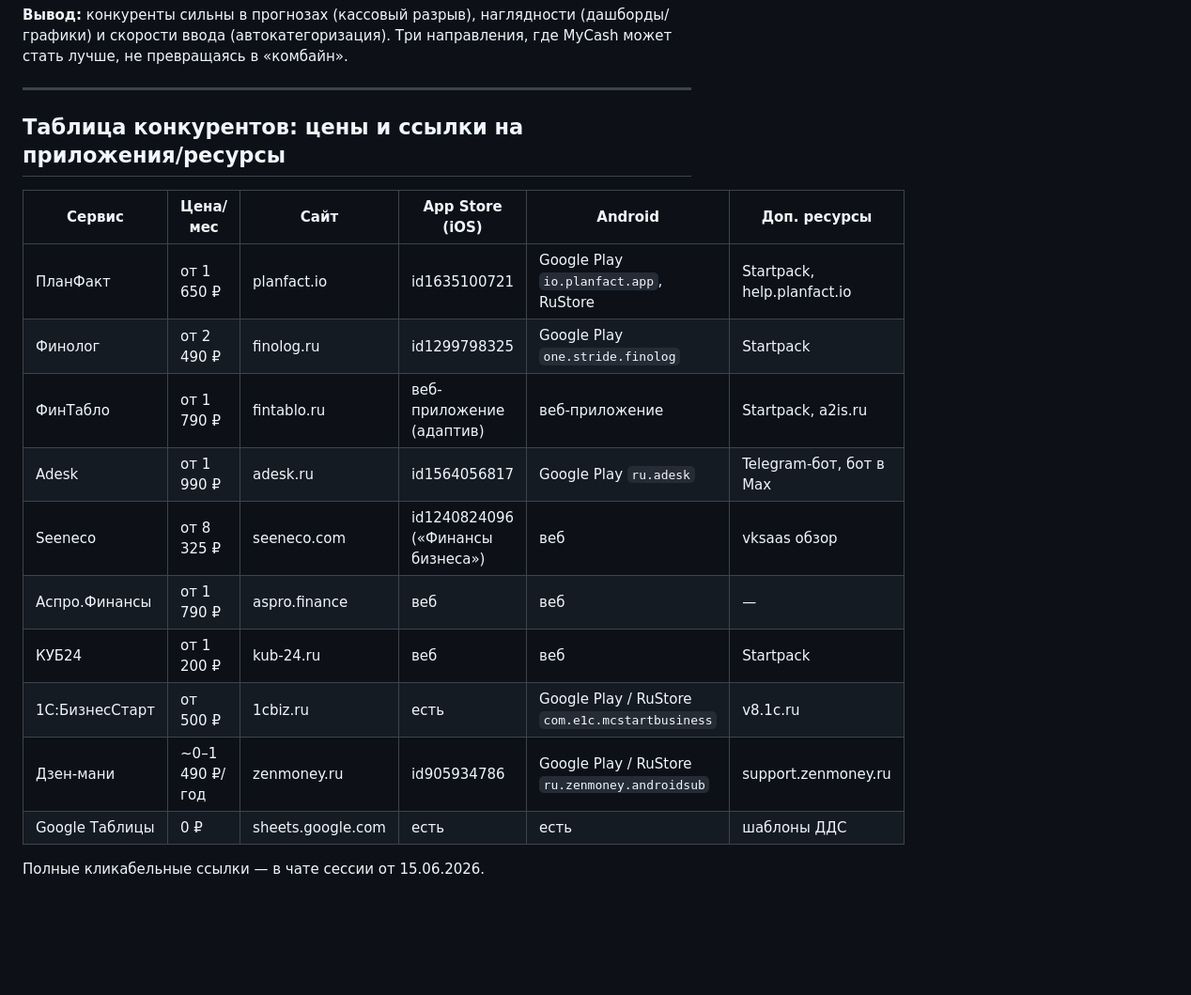
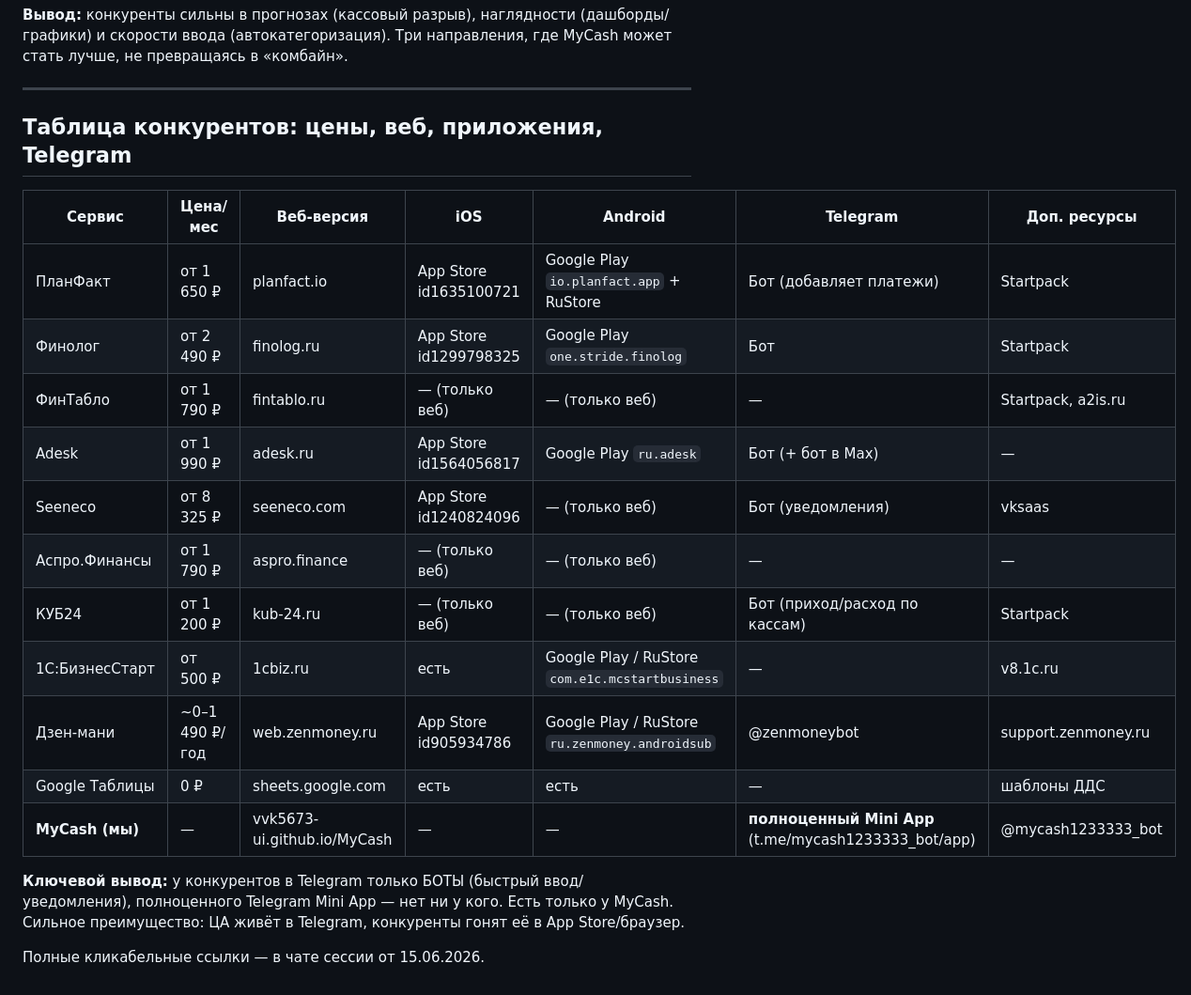
Before and after one commit to vvk5673-ui/MyCash, a Markdown page: research_2026-06-15/ideas.md, the part around the change. Shown at 94% size. Drawn GitHub-style; blank space fills up the shorter version.

Commit message:
Анализ конкурентов: таблица с колонками веб/iOS/Android/Telegram
Co-Authored-By: Claude Opus 4.8 (1M context) <noreply@anthropic.com>

```diff
--- a/research_2026-06-15/ideas.md
+++ b/research_2026-06-15/ideas.md
@@ -77,19 +77,22 @@
 
 ---
 
-## Таблица конкурентов: цены и ссылки на приложения/ресурсы
+## Таблица конкурентов: цены, веб, приложения, Telegram
 
-| Сервис | Цена/мес | Сайт | App Store (iOS) | Android | Доп. ресурсы |
-|--------|----------|------|-----------------|---------|--------------|
-| ПланФакт | от 1 650 ₽ | planfact.io | id1635100721 | Google Play `io.planfact.app`, RuStore | Startpack, help.planfact.io |
-| Финолог | от 2 490 ₽ | finolog.ru | id1299798325 | Google Play `one.stride.finolog` | Startpack |
-| ФинТабло | от 1 790 ₽ | fintablo.ru | веб-приложение (адаптив) | веб-приложение | Startpack, a2is.ru |
-| Adesk | от 1 990 ₽ | adesk.ru | id1564056817 | Google Play `ru.adesk` | Telegram-бот, бот в Max |
-| Seeneco | от 8 325 ₽ | seeneco.com | id1240824096 («Финансы бизнеса») | веб | vksaas обзор |
-| Аспро.Финансы | от 1 790 ₽ | aspro.finance | веб | веб | — |
-| КУБ24 | от 1 200 ₽ | kub-24.ru | веб | веб | Startpack |
-| 1С:БизнесСтарт | от 500 ₽ | 1cbiz.ru | есть | Google Play / RuStore `com.e1c.mcstartbusiness` | v8.1c.ru |
-| Дзен-мани | ~0–1 490 ₽/год | zenmoney.ru | id905934786 | Google Play / RuStore `ru.zenmoney.androidsub` | support.zenmoney.ru |
-| Google Таблицы | 0 ₽ | sheets.google.com | есть | есть | шаблоны ДДС |
+| Сервис | Цена/мес | Веб-версия | iOS | Android | Telegram | Доп. ресурсы |
+|--------|----------|-----------|-----|---------|----------|--------------|
+| ПланФакт | от 1 650 ₽ | planfact.io | App Store id1635100721 | Google Play `io.planfact.app` + RuStore | Бот (добавляет платежи) | Startpack |
+| Финолог | от 2 490 ₽ | finolog.ru | App Store id1299798325 | Google Play `one.stride.finolog` | Бот | Startpack |
+| ФинТабло | от 1 790 ₽ | fintablo.ru | — (только веб) | — (только веб) | — | Startpack, a2is.ru |
+| Adesk | от 1 990 ₽ | adesk.ru | App Store id1564056817 | Google Play `ru.adesk` | Бот (+ бот в Max) | — |
+| Seeneco | от 8 325 ₽ | seeneco.com | App Store id1240824096 | — (только веб) | Бот (уведомления) | vksaas |
+| Аспро.Финансы | от 1 790 ₽ | aspro.finance | — (только веб) | — (только веб) | — | — |
+| КУБ24 | от 1 200 ₽ | kub-24.ru | — (только веб) | — (только веб) | Бот (приход/расход по кассам) | Startpack |
+| 1С:БизнесСтарт | от 500 ₽ | 1cbiz.ru | есть | Google Play / RuStore `com.e1c.mcstartbusiness` | — | v8.1c.ru |
+| Дзен-мани | ~0–1 490 ₽/год | web.zenmoney.ru | App Store id905934786 | Google Play / RuStore `ru.zenmoney.androidsub` | @zenmoneybot | support.zenmoney.ru |
+| Google Таблицы | 0 ₽ | sheets.google.com | есть | есть | — | шаблоны ДДС |
+| **MyCash (мы)** | — | vvk5673-ui.github.io/MyCash | — | — | **полноценный Mini App** (t.me/mycash1233333_bot/app) | @mycash1233333_bot |
+
+**Ключевой вывод:** у конкурентов в Telegram только БОТЫ (быстрый ввод/уведомления), полноценного Telegram Mini App — нет ни у кого. Есть только у MyCash. Сильное преимущество: ЦА живёт в Telegram, конкуренты гонят её в App Store/браузер.
 
 Полные кликабельные ссылки — в чате сессии от 15.06.2026.
```
